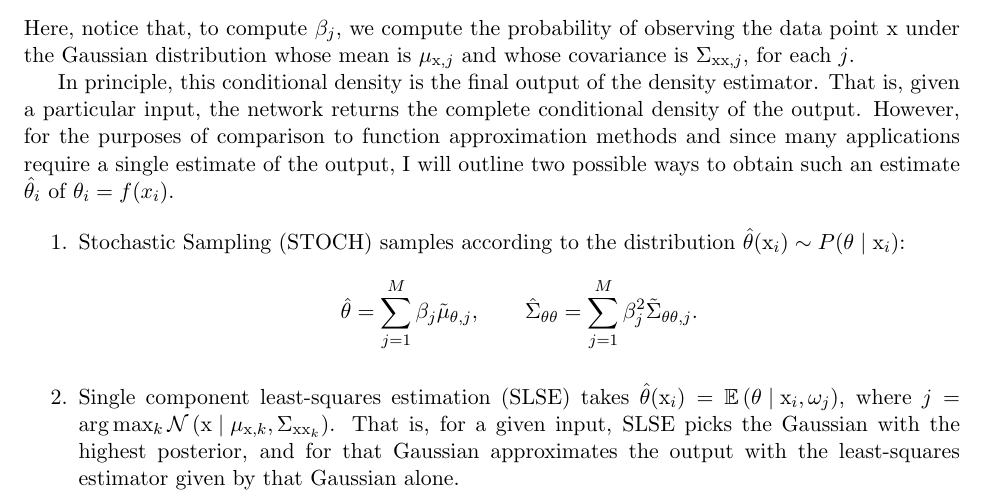
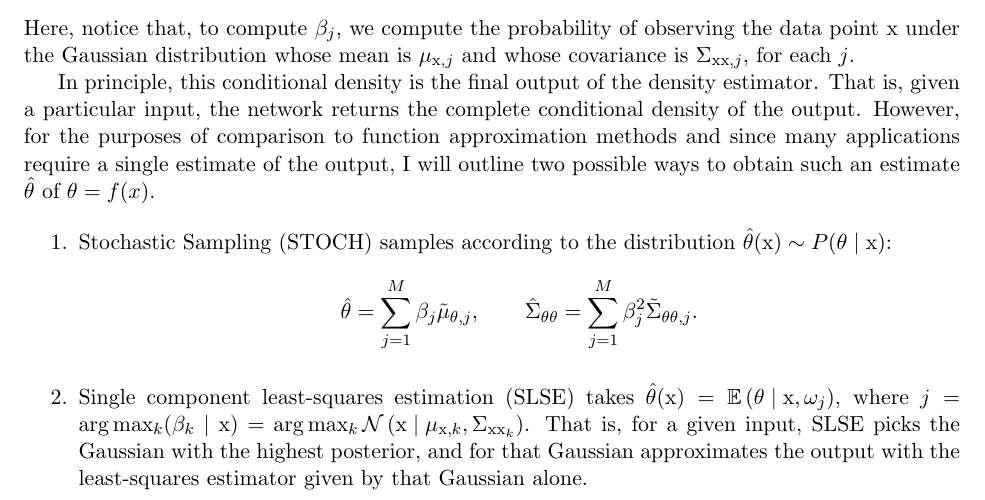
Before and after one commit to Symplectomorphism/gmm-ik, a LaTeX document (TeX/root.tex, which reads TeX/contents/theory.tex): part of page 3 of 6, cut so that both start at the same text. Compiled offline with pdfLaTeX.

```diff
--- a/TeX/contents/theory.tex
+++ b/TeX/contents/theory.tex
@@ -162,11 +162,11 @@
 conditional density of the output. However, for the purposes of comparison to
 function approximation methods and since many applications require a single
 estimate of the output, I will outline two possible ways to obtain such an
-estimate $\hat{\theta}_i$ of $\theta_i = f(x_i)$.
+estimate $\hat{\theta}$ of $\theta = f(x)$.
 
 \begin{enumerate}
     \item Stochastic Sampling (STOCH) samples according to the distribution
-    $\hat{\theta}(\mathrm{x}_i) \sim P(\theta \mid \mathrm{x}_i)$:
+    $\hat{\theta}(\mathrm{x}) \sim P(\theta \mid \mathrm{x})$:
     %
     \begin{equation*}
         \hat{\theta} = \sum_{j=1}^M \beta_j \tilde{\mu}_{\theta,j}, \qquad
@@ -174,12 +174,12 @@
     \end{equation*}
     %
     \item Single component least-squares estimation (SLSE) takes
-    $\hat{\theta}(\mathrm{x}_i) = \mathbb{E}\left( \theta \mid \mathrm{x}_i,
-    \omega_j \right)$, where $j = \arg \max_k \mc{N}\left(\mathrm{x} \mid
-    \mu_{\mathrm{x},k}, \Sigma_{\mathrm{xx}_k}\right)$. That is, for a given input,
-    SLSE picks the Gaussian with the highest posterior, and for that Gaussian
-    approximates the output with the least-squares estimator given by that
-    Gaussian alone.
+    $\hat{\theta}(\mathrm{x}) = \mathbb{E}\left( \theta \mid \mathrm{x},
+    \omega_j \right)$, where $j = \arg \max_k (\beta_k \mid \mathrm{x}) = \arg
+    \max_k \mc{N}\left(\mathrm{x} \mid \mu_{\mathrm{x},k},
+    \Sigma_{\mathrm{xx}_k}\right)$. That is, for a given input, SLSE picks the
+    Gaussian with the highest posterior, and for that Gaussian approximates the
+    output with the least-squares estimator given by that Gaussian alone.
 \end{enumerate}
 
 
```
Also changed, not shown: README.md, TeX/figures/full_posterior_marginal.png (added), TeX/figures/marginal.png, TeX/root.pdf, 1 other file.
